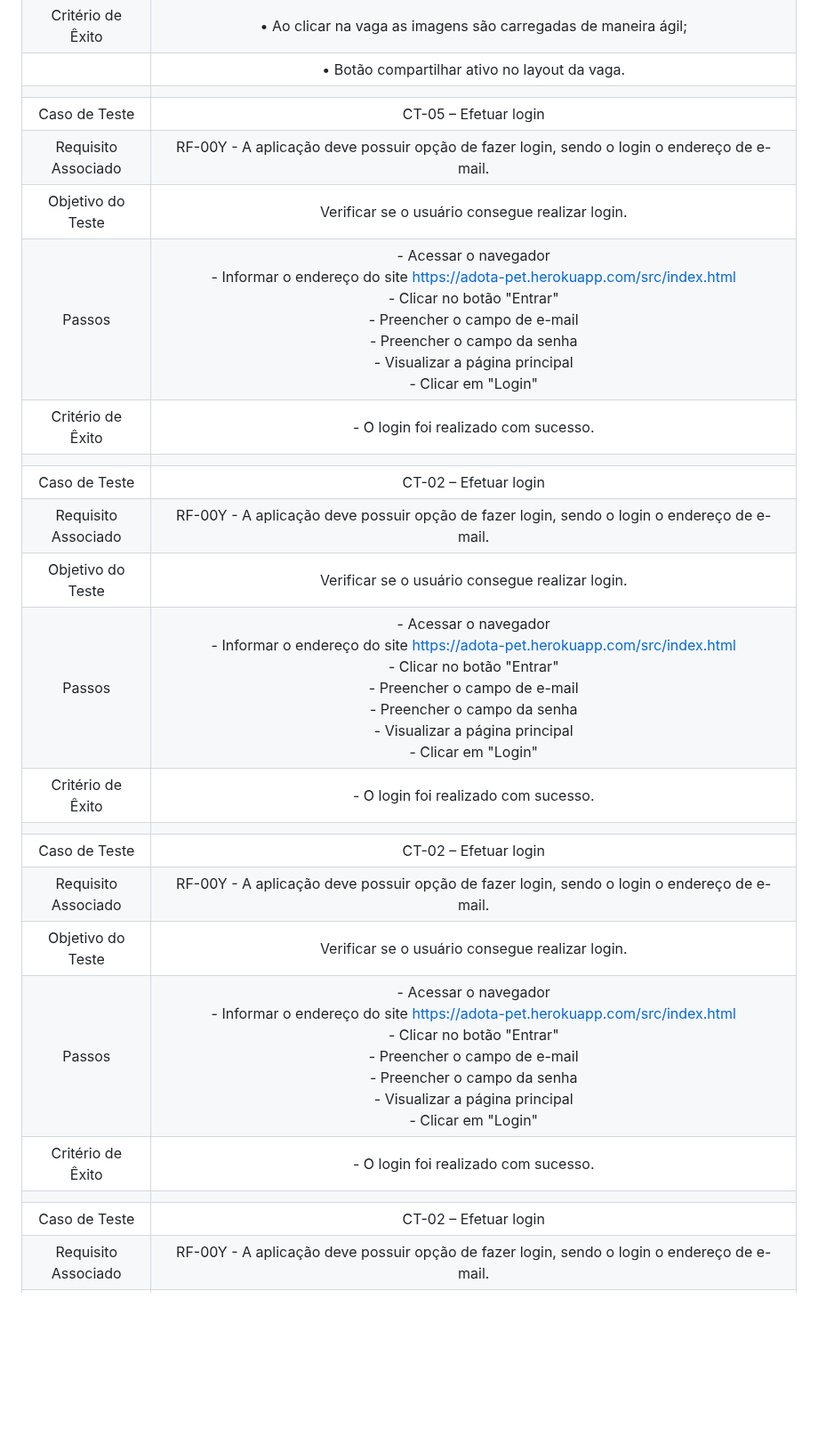
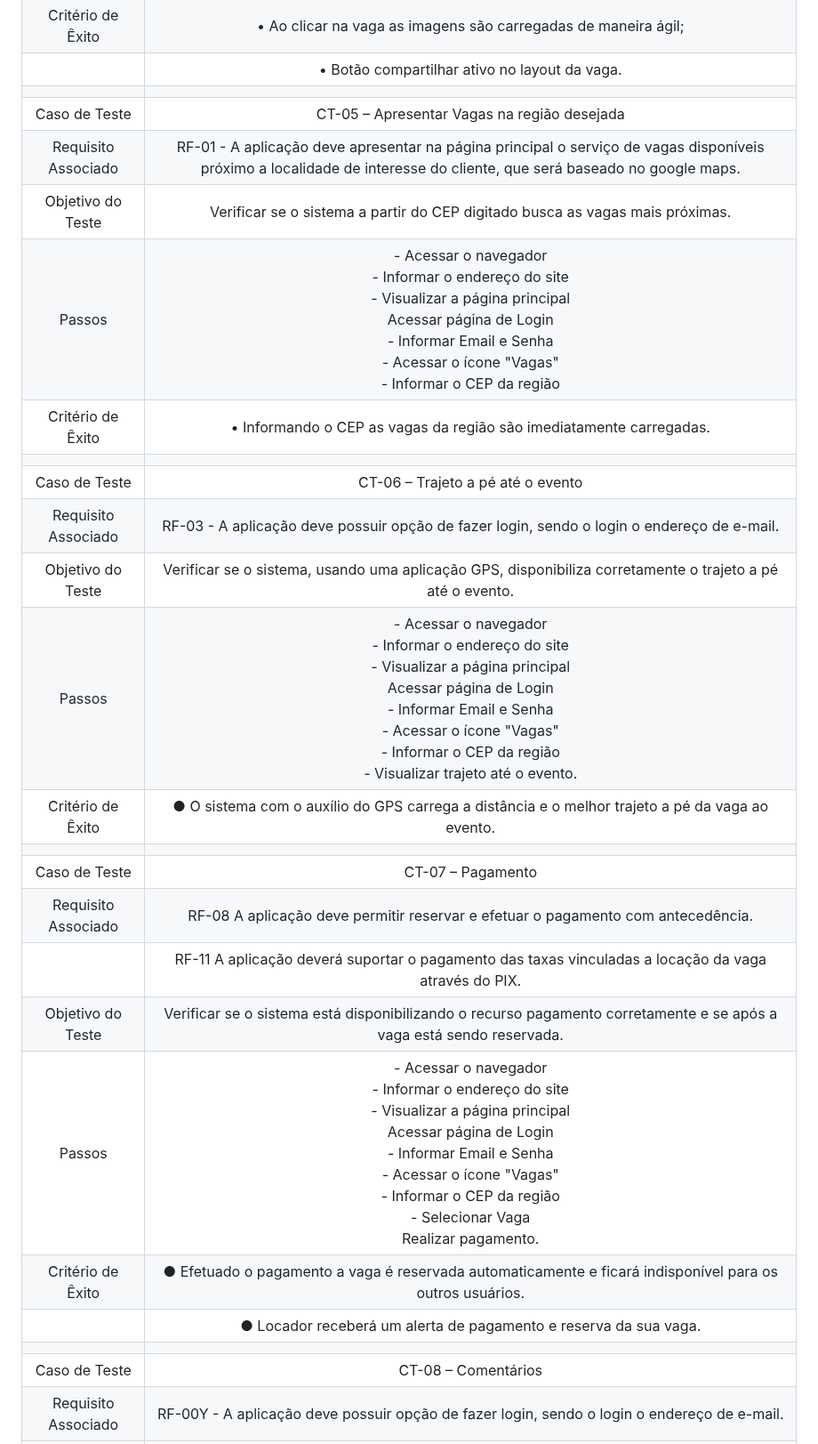
Before and after one commit to ICEI-PUC-Minas-PMV-ADS/pmv-ads-2023-2-e2-proj-int-t3-park4you, a Markdown page: docs/08-Plano de Testes de Software.md, the part around the change. Shown at 89% size. Rendered like a GitHub page; blank space fills up the shorter version.

```diff
--- a/docs/08-Plano de Testes de Software.md
+++ b/docs/08-Plano de Testes de Software.md
@@ -44,25 +44,27 @@ Os testes buscarão medir os graus de acessibilidade, aceitação, visam também
 |Critério de Êxito |   •	Ao clicar na vaga as imagens são carregadas de maneira ágil;<br>
 |                  |   •	Botão compartilhar ativo no layout da vaga. |
 |  	|  	|
-| Caso de Teste 	| CT-05 – Efetuar login	|
-|Requisito Associado | RF-00Y	- A aplicação deve possuir opção de fazer login, sendo o login o endereço de e-mail. |
-| Objetivo do Teste 	| Verificar se o usuário consegue realizar login. |
-| Passos 	| - Acessar o navegador <br> - Informar o endereço do site https://adota-pet.herokuapp.com/src/index.html<br> - Clicar no botão "Entrar" <br> - Preencher o campo de e-mail <br> - Preencher o campo da senha <br> - Visualizar a página principal<br> - Clicar em "Login" |
-|Critério de Êxito | - O login foi realizado com sucesso. |
+| Caso de Teste 	| CT-05 – Apresentar Vagas na região desejada |
+|Requisito Associado | RF-01	- A aplicação deve apresentar na página principal o serviço de vagas disponíveis próximo a localidade de interesse do cliente, que será baseado no google maps. |
+| Objetivo do Teste 	| Verificar se o sistema a partir do CEP digitado busca as vagas mais próximas. |
+| Passos 	| -  Acessar o navegador <br> - Informar o endereço do site<br> - Visualizar a página principal<br> Acessar página de Login<br> - Informar Email e Senha <br> - Acessar o ícone "Vagas"<br> - Informar o CEP da região  |
+|Critério de Êxito |   •    Informando o CEP as vagas da região são imediatamente carregadas. |
 |  	|  	|
-| Caso de Teste 	| CT-02 – Efetuar login	|
-|Requisito Associado | RF-00Y	- A aplicação deve possuir opção de fazer login, sendo o login o endereço de e-mail. |
-| Objetivo do Teste 	| Verificar se o usuário consegue realizar login. |
-| Passos 	| - Acessar o navegador <br> - Informar o endereço do site https://adota-pet.herokuapp.com/src/index.html<br> - Clicar no botão "Entrar" <br> - Preencher o campo de e-mail <br> - Preencher o campo da senha <br> - Visualizar a página principal<br> - Clicar em "Login" |
-|Critério de Êxito | - O login foi realizado com sucesso. |
+| Caso de Teste 	| CT-06 – Trajeto a pé até o evento	|
+|Requisito Associado | RF-03	- A aplicação deve possuir opção de fazer login, sendo o login o endereço de e-mail. |
+| Objetivo do Teste 	| Verificar se o sistema, usando uma aplicação GPS, disponibiliza corretamente o trajeto a pé até o evento. |
+| Passos 	| -  Acessar o navegador <br> - Informar o endereço do site<br> - Visualizar a página principal<br> Acessar página de Login<br> - Informar Email e Senha <br> - Acessar o ícone "Vagas"<br> - Informar o CEP da região<br> - Visualizar trajeto até o evento. |
+|Critério de Êxito |   ●  	O sistema com o auxílio do GPS carrega a distância e o melhor trajeto a pé da vaga ao evento. |
 |  	|  	|
-| Caso de Teste 	| CT-02 – Efetuar login	|
-|Requisito Associado | RF-00Y	- A aplicação deve possuir opção de fazer login, sendo o login o endereço de e-mail. |
-| Objetivo do Teste 	| Verificar se o usuário consegue realizar login. |
-| Passos 	| - Acessar o navegador <br> - Informar o endereço do site https://adota-pet.herokuapp.com/src/index.html<br> - Clicar no botão "Entrar" <br> - Preencher o campo de e-mail <br> - Preencher o campo da senha <br> - Visualizar a página principal<br> - Clicar em "Login" |
-|Critério de Êxito | - O login foi realizado com sucesso. |
+| Caso de Teste 	| CT-07 – Pagamento	|
+|Requisito Associado | RF-08 A aplicação deve permitir reservar e efetuar o pagamento com antecedência. |
+|                    | RF-11 A aplicação deverá suportar o pagamento das taxas vinculadas a locação da vaga através do PIX. |
+| Objetivo do Teste 	|Verificar se o sistema está disponibilizando o recurso pagamento corretamente e se após a vaga está sendo reservada. |
+| Passos 	| - Acessar o navegador <br> - Informar o endereço do site<br> - Visualizar a página principal<br> Acessar página de Login<br> - Informar Email e Senha <br> - Acessar o ícone "Vagas"<br> - Informar o CEP da região<br> - Selecionar Vaga<br> Realizar pagamento. |
+|Critério de Êxito |   ●	Efetuado o pagamento a vaga é reservada automaticamente e ficará indisponível para os outros usuários.
+|                  |   ●	Locador receberá um alerta de pagamento e reserva da sua vaga. |
 |  	|  	|
-| Caso de Teste 	| CT-02 – Efetuar login	|
+| Caso de Teste 	| CT-08 – Comentários	|
 |Requisito Associado | RF-00Y	- A aplicação deve possuir opção de fazer login, sendo o login o endereço de e-mail. |
 | Objetivo do Teste 	| Verificar se o usuário consegue realizar login. |
 | Passos 	| - Acessar o navegador <br> - Informar o endereço do site https://adota-pet.herokuapp.com/src/index.html<br> - Acessar página de Login<br> Clicar no botão "Entrar" <br> - Preencher o campo de e-mail <br> - Preencher o campo da senha <br> - Visualizar a página principal<br> - Clicar em "Login" |
```
